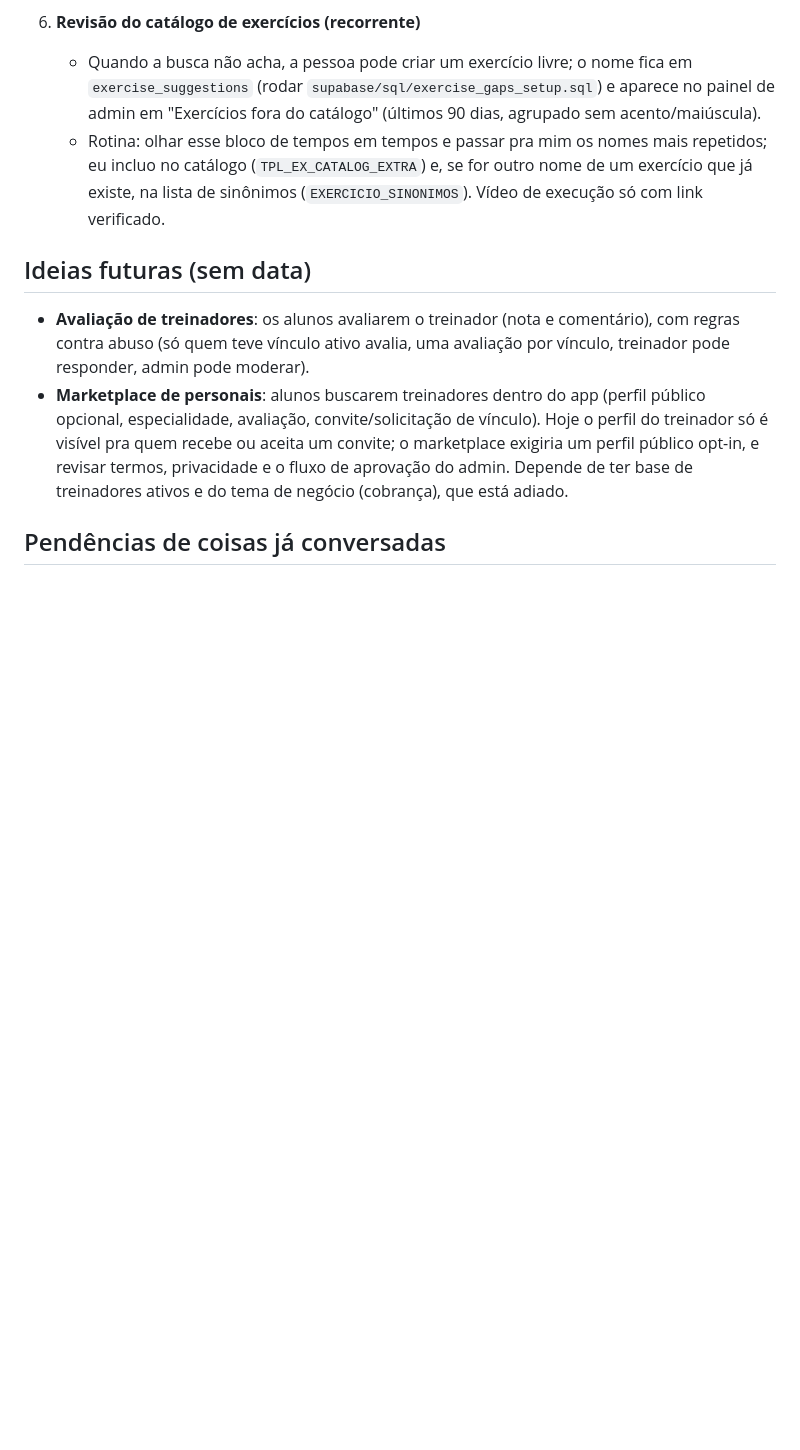
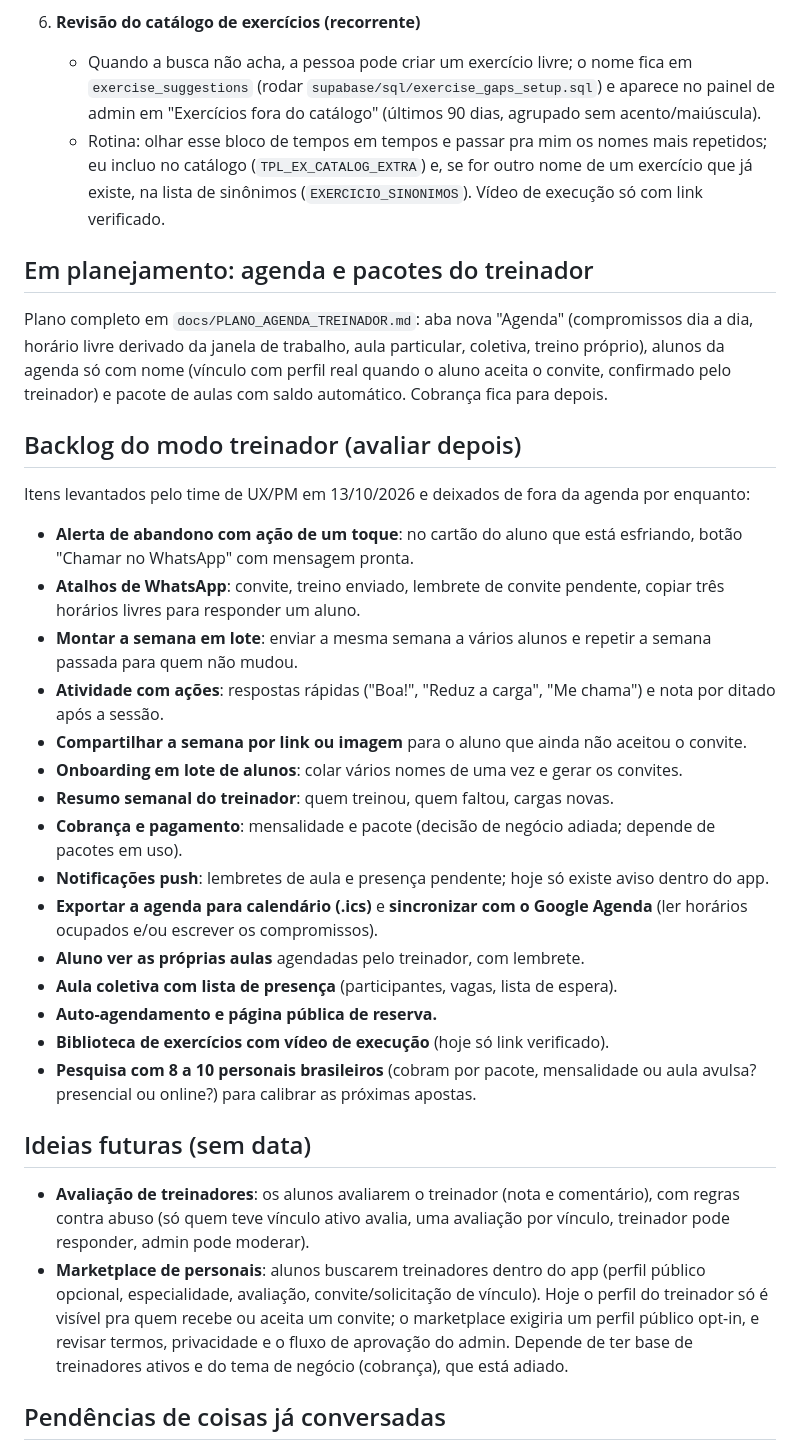
Before and after one commit to DursoAndre/meu-treino, a Markdown page: ROADMAP.md, the part around the change. Rendered like a GitHub page; blank space fills up the shorter version.

```diff
--- a/ROADMAP.md
+++ b/ROADMAP.md
@@ -48,6 +48,30 @@ Lista viva do que queremos discutir e implementar, em ordem de conversa (não de
    - Quando a busca não acha, a pessoa pode criar um exercício livre; o nome fica em `exercise_suggestions` (rodar `supabase/sql/exercise_gaps_setup.sql`) e aparece no painel de admin em "Exercícios fora do catálogo" (últimos 90 dias, agrupado sem acento/maiúscula).
    - Rotina: olhar esse bloco de tempos em tempos e passar pra mim os nomes mais repetidos; eu incluo no catálogo (`TPL_EX_CATALOG_EXTRA`) e, se for outro nome de um exercício que já existe, na lista de sinônimos (`EXERCICIO_SINONIMOS`). Vídeo de execução só com link verificado.
 
+## Em planejamento: agenda e pacotes do treinador
+
+Plano completo em `docs/PLANO_AGENDA_TREINADOR.md`: aba nova "Agenda" (compromissos dia a dia, horário livre derivado da janela de trabalho, aula particular, coletiva, treino próprio), alunos da agenda só com nome (vínculo com perfil real quando o aluno aceita o convite, confirmado pelo treinador) e pacote de aulas com saldo automático. Cobrança fica para depois.
+
+## Backlog do modo treinador (avaliar depois)
+
+Itens levantados pelo time de UX/PM em 13/10/2026 e deixados de fora da agenda por enquanto:
+
+- **Alerta de abandono com ação de um toque**: no cartão do aluno que está esfriando, botão "Chamar no WhatsApp" com mensagem pronta.
+- **Atalhos de WhatsApp**: convite, treino enviado, lembrete de convite pendente, copiar três horários livres para responder um aluno.
+- **Montar a semana em lote**: enviar a mesma semana a vários alunos e repetir a semana passada para quem não mudou.
+- **Atividade com ações**: respostas rápidas ("Boa!", "Reduz a carga", "Me chama") e nota por ditado após a sessão.
+- **Compartilhar a semana por link ou imagem** para o aluno que ainda não aceitou o convite.
+- **Onboarding em lote de alunos**: colar vários nomes de uma vez e gerar os convites.
+- **Resumo semanal do treinador**: quem treinou, quem faltou, cargas novas.
+- **Cobrança e pagamento**: mensalidade e pacote (decisão de negócio adiada; depende de pacotes em uso).
+- **Notificações push**: lembretes de aula e presença pendente; hoje só existe aviso dentro do app.
+- **Exportar a agenda para calendário (.ics)** e **sincronizar com o Google Agenda** (ler horários ocupados e/ou escrever os compromissos).
+- **Aluno ver as próprias aulas** agendadas pelo treinador, com lembrete.
+- **Aula coletiva com lista de presença** (participantes, vagas, lista de espera).
+- **Auto-agendamento e página pública de reserva.**
+- **Biblioteca de exercícios com vídeo de execução** (hoje só link verificado).
+- **Pesquisa com 8 a 10 personais brasileiros** (cobram por pacote, mensalidade ou aula avulsa? presencial ou online?) para calibrar as próximas apostas.
+
 ## Ideias futuras (sem data)
 
 - **Avaliação de treinadores**: os alunos avaliarem o treinador (nota e comentário), com regras contra abuso (só quem teve vínculo ativo avalia, uma avaliação por vínculo, treinador pode responder, admin pode moderar).
```
Also changed, not shown: docs/PLANO_AGENDA_TREINADOR.md (added, +100 -0 lines).
